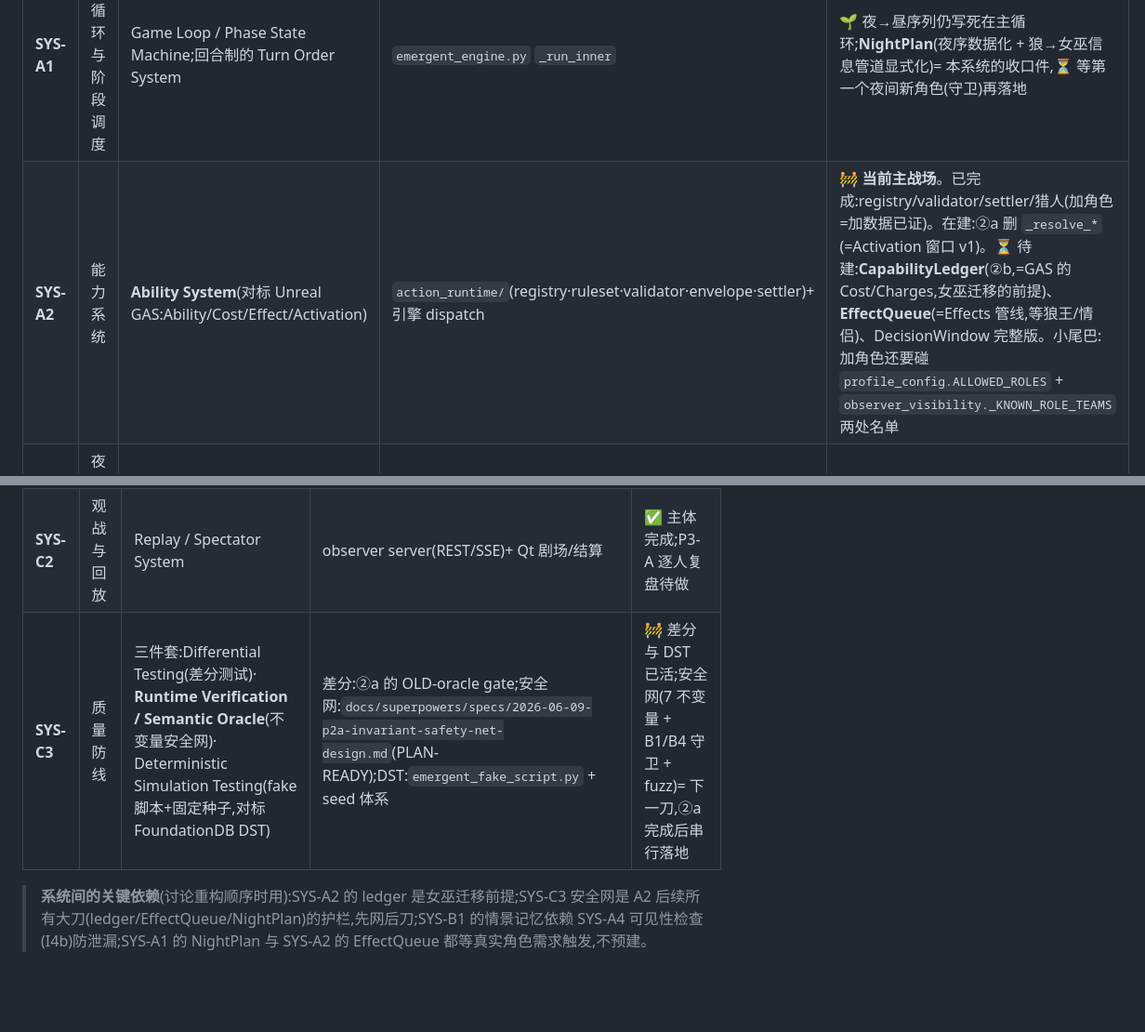
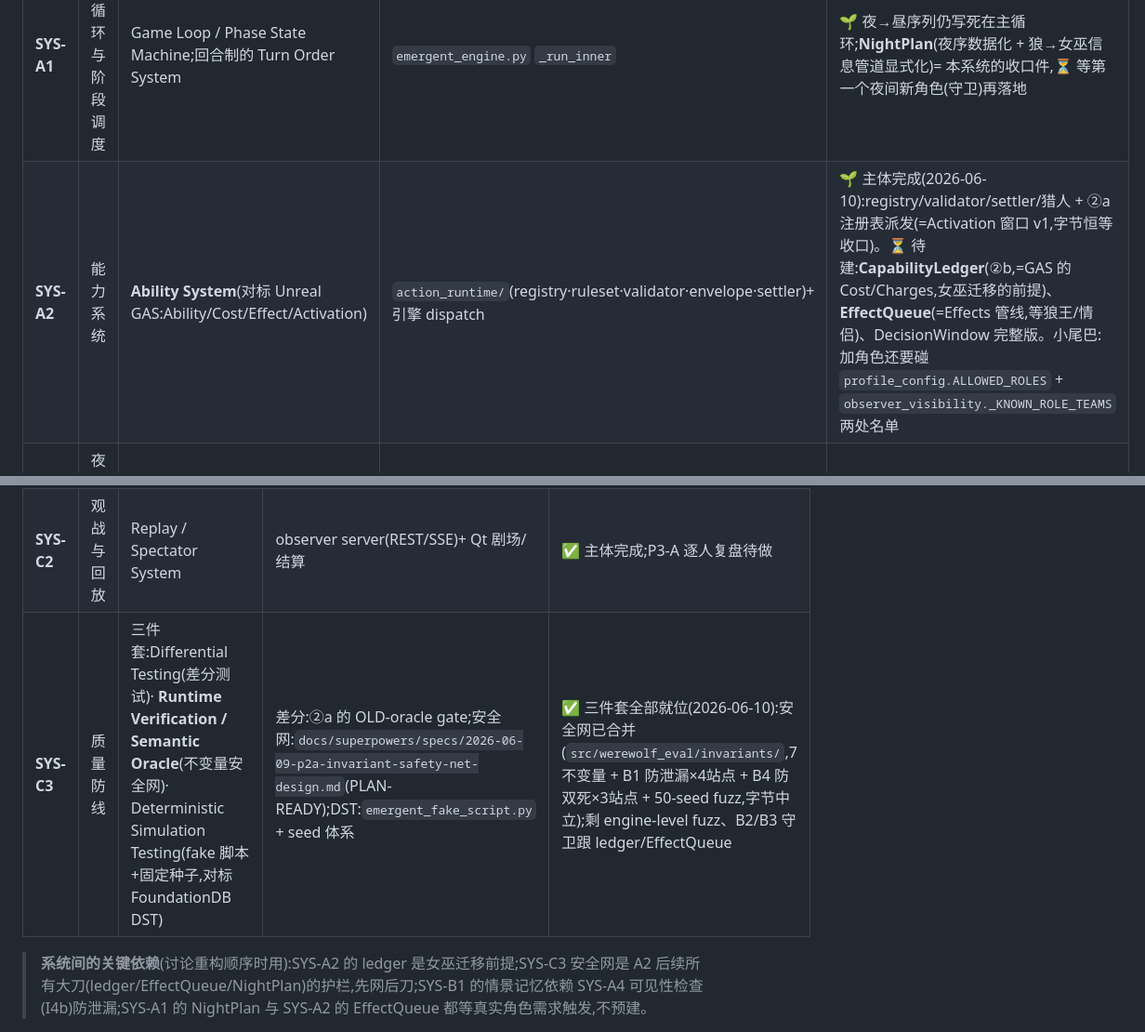
Before and after one commit to liaoszong/Werewolf-agent, a Markdown page: docs/PROJECT_MAP.md, 2 parts joined by grey strips. Shown at 93% size. GitHub-like rendering; blank space fills up the shorter version.

Commit message:
docs(map): SYS-A2/C3 status — ②a + safety net merged

```diff
--- a/docs/PROJECT_MAP.md
+++ b/docs/PROJECT_MAP.md
@@ -108,7 +108,7 @@
 | ID | 系统 | 业界专业名称 | 代码落点 | 现状与已知债务 |
 |---|---|---|---|---|
 | **SYS-A1** | 游戏循环与阶段调度 | Game Loop / Phase State Machine;回合制的 Turn Order System | `emergent_engine.py` `_run_inner` | 🌱 夜→昼序列仍写死在主循环;**NightPlan**(夜序数据化 + 狼→女巫信息管道显式化)= 本系统的收口件,⏳ 等第一个夜间新角色(守卫)再落地 |
-| **SYS-A2** | 能力系统 | **Ability System**(对标 Unreal GAS:Ability/Cost/Effect/Activation) | `action_runtime/`(registry·ruleset·validator·envelope·settler)+ 引擎 dispatch | 🚧 **当前主战场**。已完成:registry/validator/settler/猎人(加角色=加数据已证)。在建:②a 删 `_resolve_*`(=Activation 窗口 v1)。⏳ 待建:**CapabilityLedger**(②b,=GAS 的 Cost/Charges,女巫迁移的前提)、**EffectQueue**(=Effects 管线,等狼王/情侣)、DecisionWindow 完整版。小尾巴:加角色还要碰 `profile_config.ALLOWED_ROLES` + `observer_visibility._KNOWN_ROLE_TEAMS` 两处名单 |
+| **SYS-A2** | 能力系统 | **Ability System**(对标 Unreal GAS:Ability/Cost/Effect/Activation) | `action_runtime/`(registry·ruleset·validator·envelope·settler)+ 引擎 dispatch | 🌱 主体完成(2026-06-10):registry/validator/settler/猎人 + ②a 注册表派发(=Activation 窗口 v1,字节恒等收口)。⏳ 待建:**CapabilityLedger**(②b,=GAS 的 Cost/Charges,女巫迁移的前提)、**EffectQueue**(=Effects 管线,等狼王/情侣)、DecisionWindow 完整版。小尾巴:加角色还要碰 `profile_config.ALLOWED_ROLES` + `observer_visibility._KNOWN_ROLE_TEAMS` 两处名单 |
 | **SYS-A3** | 夜晚联合结算 | Simultaneous Action Resolution(对标 Diplomacy adjudicator) | `action_runtime/settler.py`(JointSettler) | ✅ 已含奶穿规则表 + guard 钩子(v1.5 守卫即插) |
 | **SYS-A4** | 信息可见性 | Information Visibility / Fog of War;博弈论:Information Set | 引擎 visibility tag + `_build_obs`;observer 侧 `observer_visibility.py`(独立第二实现) | ✅ 双实现互为见证(不变量 I4b 的反循环基础)。债务:observer 私有 tag 只认 seer/witch,新角色专属视野需加分支 |
 | **SYS-A5** | 对局事件日志 | **Event Sourcing**(事件溯源:只追加事件流 + 快照 + 状态可重放) | game-log / decision-log / consensus-log / failure-audit / snapshots / provider-turns | ✅ 教科书式落地。安全网 I7(重放一致性)即本系统的完整性检查 |
@@ -128,7 +128,7 @@
 |---|---|---|---|---|
 | **SYS-C1** | 评测 | Evaluation Harness;baseline vs ablation(消融) | scoring / attribution / score_records | ✅ P1 原语完整;P3 深化为复盘/排行榜 |
 | **SYS-C2** | 观战与回放 | Replay / Spectator System | observer server(REST/SSE)+ Qt 剧场/结算 | ✅ 主体完成;P3-A 逐人复盘待做 |
-| **SYS-C3** | 质量防线 | 三件套:Differential Testing(差分测试)· **Runtime Verification / Semantic Oracle**(不变量安全网)· Deterministic Simulation Testing(fake 脚本+固定种子,对标 FoundationDB DST) | 差分:②a 的 OLD-oracle gate;安全网:`docs/superpowers/specs/2026-06-09-p2a-invariant-safety-net-design.md`(PLAN-READY);DST:`emergent_fake_script.py` + seed 体系 | 🚧 差分与 DST 已活;安全网(7 不变量 + B1/B4 守卫 + fuzz)= 下一刀,②a 完成后串行落地 |
+| **SYS-C3** | 质量防线 | 三件套:Differential Testing(差分测试)· **Runtime Verification / Semantic Oracle**(不变量安全网)· Deterministic Simulation Testing(fake 脚本+固定种子,对标 FoundationDB DST) | 差分:②a 的 OLD-oracle gate;安全网:`docs/superpowers/specs/2026-06-09-p2a-invariant-safety-net-design.md`(PLAN-READY);DST:`emergent_fake_script.py` + seed 体系 | ✅ 三件套全部就位(2026-06-10):安全网已合并(`src/werewolf_eval/invariants/`,7 不变量 + B1 防泄漏×4站点 + B4 防双死×3站点 + 50-seed fuzz,字节中立);剩 engine-level fuzz、B2/B3 守卫跟 ledger/EffectQueue |
 
 > **系统间的关键依赖**(讨论重构顺序时用):SYS-A2 的 ledger 是女巫迁移前提;SYS-C3 安全网是 A2 后续所有大刀(ledger/EffectQueue/NightPlan)的护栏,先网后刀;SYS-B1 的情景记忆依赖 SYS-A4 可见性检查(I4b)防泄漏;SYS-A1 的 NightPlan 与 SYS-A2 的 EffectQueue 都等真实角色需求触发,不预建。
 
```
